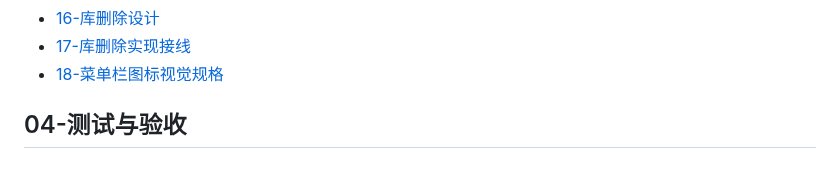
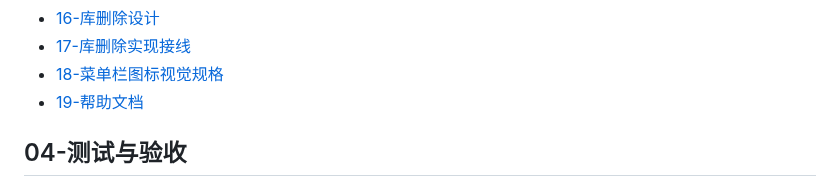
Before and after one commit to cygnusyang/coffer, a Markdown page: docs/README.md, the part around the change. GitHub-like rendering.

```diff
--- a/docs/README.md
+++ b/docs/README.md
@@ -50,6 +50,7 @@
 - [16-库删除设计](03-功能设计/16-库删除设计.md)
 - [17-库删除实现接线](03-功能设计/17-库删除实现接线.md)
 - [18-菜单栏图标视觉规格](03-功能设计/18-菜单栏图标视觉规格.md)
+- [19-帮助文档](03-功能设计/19-帮助文档.md)
 
 ## 04-测试与验收
 
```
Also changed, not shown: docs/03-功能设计/19-帮助文档.md (added, +217 -0 lines).
